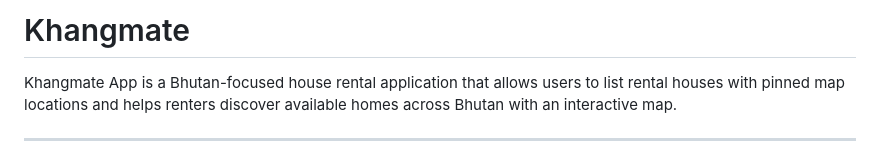
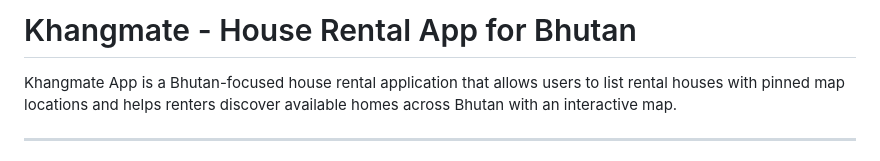
Before and after one commit to shoc05/Khangmate, a Markdown page: README.md, the part around the change. Rendered like a GitHub page.

```diff
--- a/README.md
+++ b/README.md
@@ -1,4 +1,4 @@
-# Khangmate
+# Khangmate - House Rental App for Bhutan
 
 Khangmate App is a Bhutan-focused house rental application that allows users to list rental houses with pinned map locations and helps renters discover available homes across Bhutan with an interactive map.
 
```
